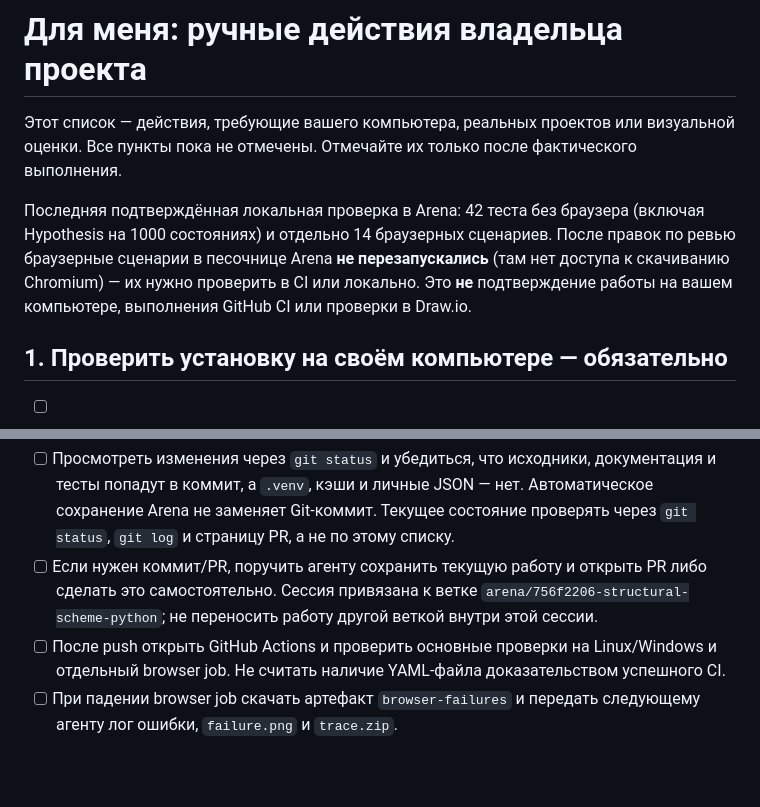
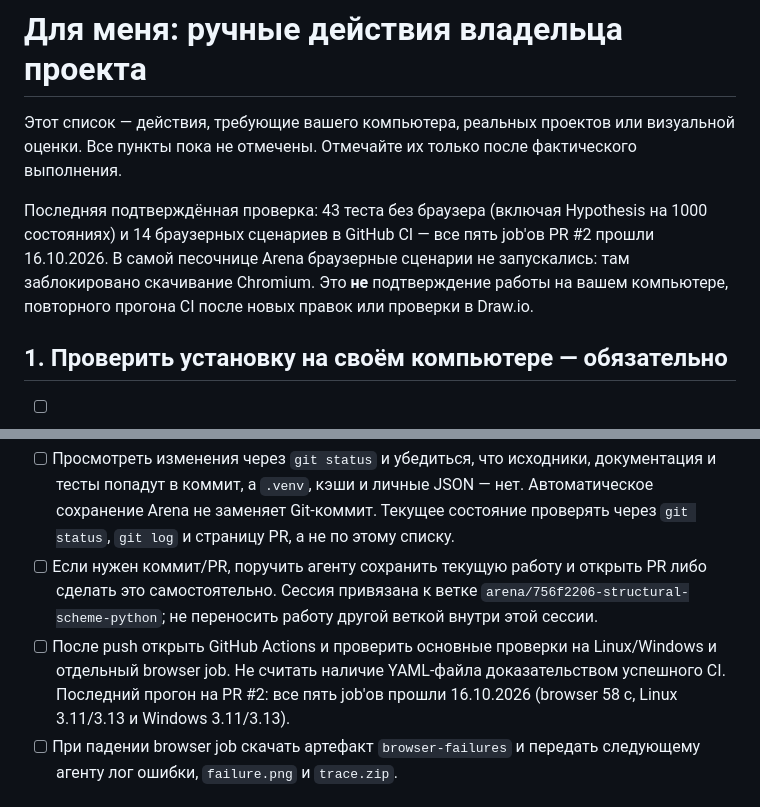
Before and after one commit to Man1nWhite/Structural-Scheme-Python, a Markdown page: for me.md, 2 parts joined by grey strips. GitHub-like rendering; blank space fills up the shorter version.

Commit message:
for me.md: результат прогона CI на PR #2 (все пять job'ов прошли)
Co-authored-by: arena-agent <297053741+arena-agent@users.noreply.github.com>

```diff
--- a/for me.md
+++ b/for me.md
@@ -4,12 +4,11 @@
 визуальной оценки. Все пункты пока не отмечены. Отмечайте их только после
 фактического выполнения.
 
-Последняя подтверждённая локальная проверка в Arena: 42 теста без браузера
-(включая Hypothesis на 1000 состояниях) и отдельно 14 браузерных сценариев.
-После правок по ревью браузерные сценарии в песочнице Arena **не перезапускались**
-(там нет доступа к скачиванию Chromium) — их нужно проверить в CI или локально.
-Это **не** подтверждение работы на вашем компьютере, выполнения GitHub CI или
-проверки в Draw.io.
+Последняя подтверждённая проверка: 43 теста без браузера (включая Hypothesis на
+1000 состояниях) и 14 браузерных сценариев в GitHub CI — все пять job'ов PR #2
+прошли 16.10.2026. В самой песочнице Arena браузерные сценарии не запускались:
+там заблокировано скачивание Chromium. Это **не** подтверждение работы на вашем
+компьютере, повторного прогона CI после новых правок или проверки в Draw.io.
 
 ## 1. Проверить установку на своём компьютере — обязательно
 
@@ -103,7 +102,8 @@
   внутри этой сессии.
 - [ ] После push открыть GitHub Actions и проверить основные проверки на
   Linux/Windows и отдельный browser job. Не считать наличие YAML-файла
-  доказательством успешного CI.
+  доказательством успешного CI. Последний прогон на PR #2: все пять job'ов
+  прошли 16.10.2026 (browser 58 с, Linux 3.11/3.13 и Windows 3.11/3.13).
 - [ ] При падении browser job скачать артефакт `browser-failures` и передать
   следующему агенту лог ошибки, `failure.png` и `trace.zip`.
 
```
